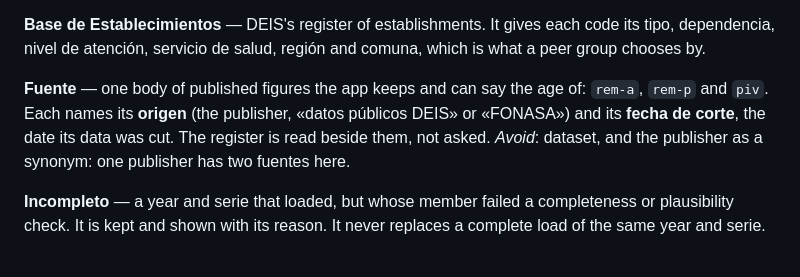
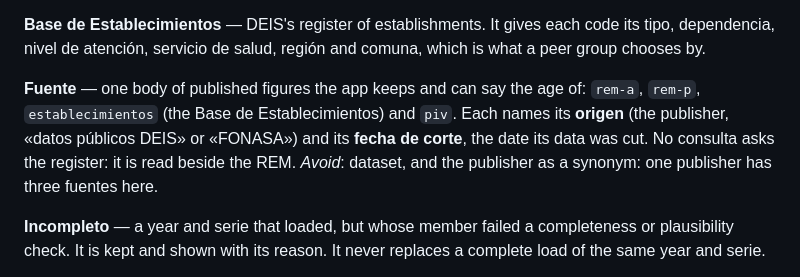
Before and after one commit to APS-Conecta/estadistica, a Markdown page: CONTEXT.md, the part around the change. GitHub-like rendering.

Commit message:
docs(context): the register is a fuente — four, not three (#17)
Sources::all() serves rem-a, rem-p, establecimientos and piv, and the
register carries DEIS as its origen.


Claude-Session: https://claude.ai/code/session_01LeeAkzRYwrRPmSTanoCtKf

Co-authored-by: Claude <noreply@anthropic.com>

```diff
--- a/CONTEXT.md
+++ b/CONTEXT.md
@@ -27,10 +27,10 @@ and says so. A código no dictionary names shows as «sin descripción», and is
 **Base de Establecimientos** — DEIS's register of establishments. It gives each code its tipo, dependencia, nivel de
 atención, servicio de salud, región and comuna, which is what a peer group chooses by.
 
-**Fuente** — one body of published figures the app keeps and can say the age of: `rem-a`, `rem-p` and `piv`. Each
-names its **origen** (the publisher, «datos públicos DEIS» or «FONASA») and its **fecha de corte**, the date its data
-was cut. The register is read beside them, not asked.
-_Avoid_: dataset, and the publisher as a synonym: one publisher has two fuentes here.
+**Fuente** — one body of published figures the app keeps and can say the age of: `rem-a`, `rem-p`, `establecimientos`
+(the Base de Establecimientos) and `piv`. Each names its **origen** (the publisher, «datos públicos DEIS» or «FONASA»)
+and its **fecha de corte**, the date its data was cut. No consulta asks the register: it is read beside the REM.
+_Avoid_: dataset, and the publisher as a synonym: one publisher has three fuentes here.
 
 **Incompleto** — a year and serie that loaded, but whose member failed a completeness or plausibility check. It is
 kept and shown with its reason. It never replaces a complete load of the same year and serie.
```
